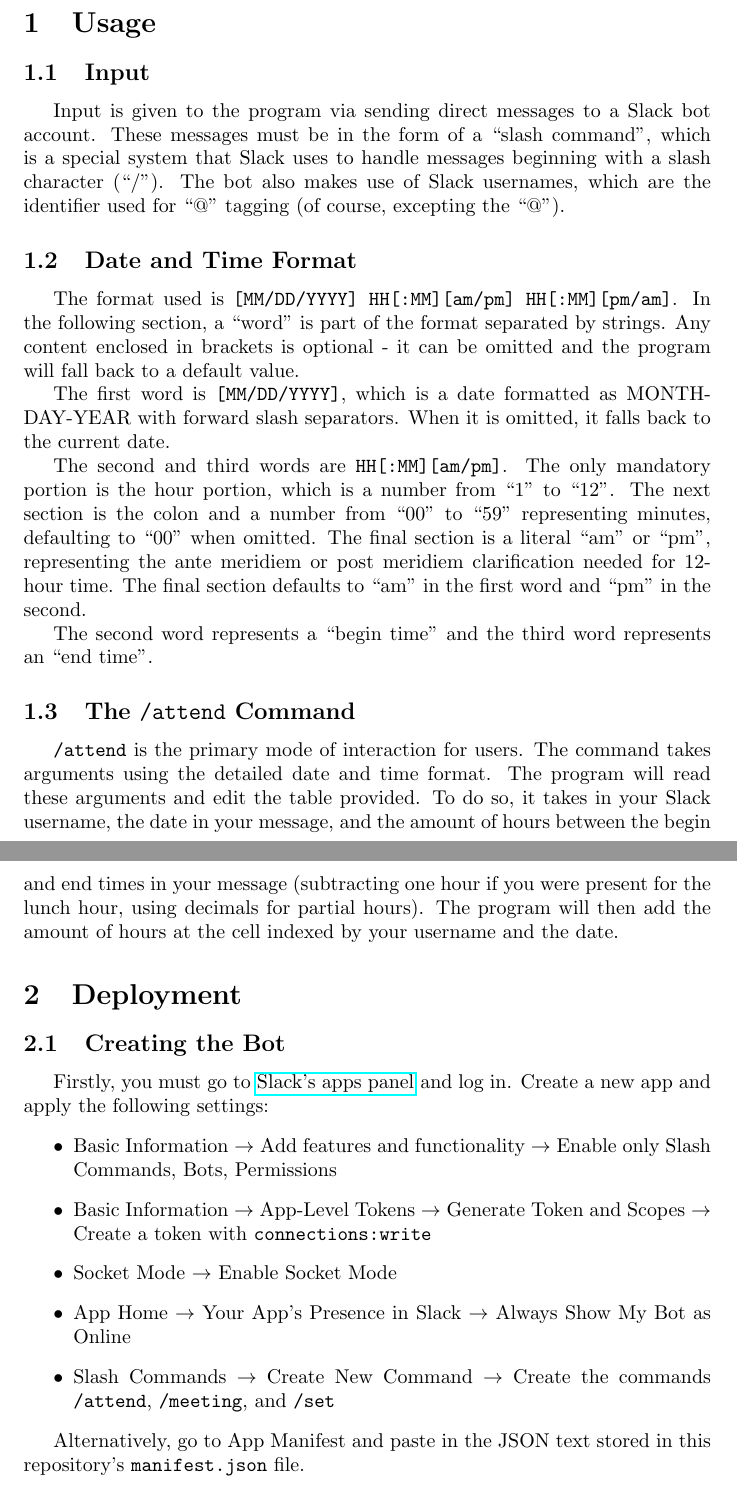
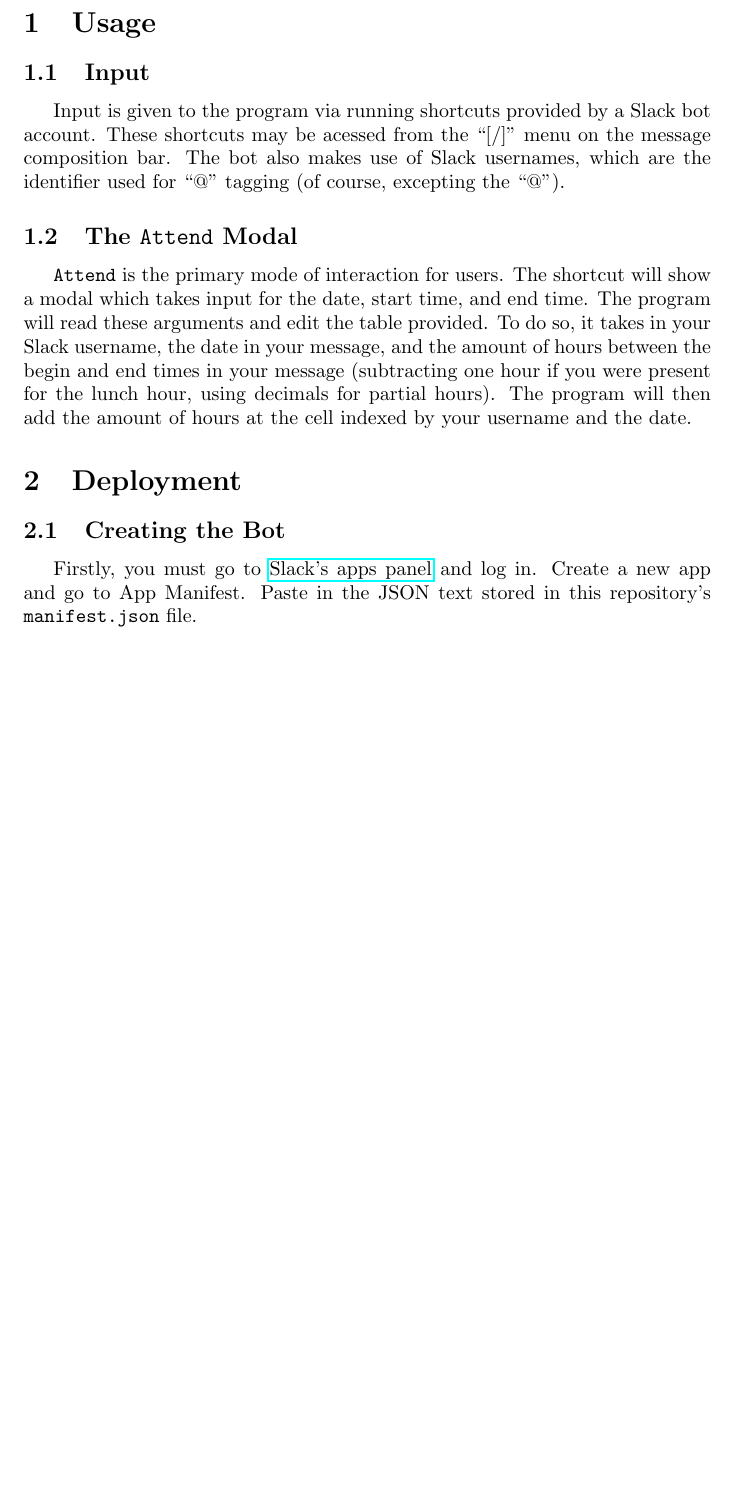
Before and after one commit to SaulFromRobots/attendbot, a LaTeX document (docs.tex): two parts of pages 1 and 2 of 4 before the commit and part of page 1 of 3 after it, the two joined at a grey line, cut so that both start at the same text, the shorter picture padded with empty space. Compiled offline with pdfLaTeX.

Commit message:
update documentation, deployment manifest

```diff
--- a/docs.tex
+++ b/docs.tex
@@ -17,25 +17,13 @@
 
 \
 
-Input is given to the program via sending direct messages to a Slack bot account. These messages must be in the form of a ``slash command", which is a special system that Slack uses to handle messages beginning with a slash character (``/"). The bot also makes use of Slack usernames, which are the identifier used for ``@" tagging (of course, excepting the ``@").
+Input is given to the program via running shortcuts provided by a Slack bot account. These shortcuts may be acessed from the ``[/]" menu on the message composition bar. The bot also makes use of Slack usernames, which are the identifier used for ``@" tagging (of course, excepting the ``@").
 
-\subsection{Date and Time Format}
+\subsection{The \texttt{Attend} Modal}
 
 \
 
-The format used is \texttt{[MM/DD/YYYY] HH[:MM][am/pm] HH[:MM][pm/am]}. In the following section, a ``word'' is part of the format separated by strings. Any content enclosed in brackets is optional - it can be omitted and the program will fall back to a default value.
-
-The first word is \texttt{[MM/DD/YYYY]}, which is a date formatted as MONTH-DAY-YEAR with forward slash separators. When it is omitted, it falls back to the current date.
-
-The second and third words are \texttt{HH[:MM][am/pm]}. The only mandatory portion is the hour portion, which is a number from ``1'' to ``12''. The next section is the colon and a number from ``00'' to ``59'' representing minutes, defaulting to ``00'' when omitted. The final section is a literal ``am'' or ``pm'', representing the ante meridiem or post meridiem clarification needed for 12-hour time. The final section defaults to ``am'' in the first word and ``pm'' in the second.
-
-The second word represents a ``begin time" and the third word represents an ``end time".
-
-\subsection{The \texttt{/attend} Command}
-
-\
-
-\texttt{/attend} is the primary mode of interaction for users. The command takes arguments using the detailed date and time format. The program will read these arguments and edit the table provided. To do so, it takes in your Slack username, the date in your message, and the amount of hours between the begin and end times in your message (subtracting one hour if you were present for the lunch hour, using decimals for partial hours). The program will then add the amount of hours at the cell indexed by your username and the date.
+\texttt{Attend} is the primary mode of interaction for users. The shortcut will show a modal which takes input for the date, start time, and end time. The program will read these arguments and edit the table provided. To do so, it takes in your Slack username, the date in your message, and the amount of hours between the begin and end times in your message (subtracting one hour if you were present for the lunch hour, using decimals for partial hours). The program will then add the amount of hours at the cell indexed by your username and the date.
 
 \section{Deployment}
 
@@ -43,16 +31,7 @@ The second word represents a ``begin time" and the third word represents an ``en
 
 \
 
-Firstly, you must go to \href{https://api.slack.com/apps}{Slack's apps panel} and log in. Create a new app and apply the following settings:
-\begin{itemize}
-	\item Basic Information $\to$ Add features and functionality $\to$ Enable only Slash Commands, Bots, Permissions
-	\item Basic Information $\to$ App-Level Tokens $\to$ Generate Token and Scopes $\to$ Create a token with \texttt{connections:write}
-	\item Socket Mode $\to$ Enable Socket Mode
-	\item App Home $\to$ Your App’s Presence in Slack $\to$ Always Show My Bot as Online
-	\item Slash Commands $\to$ Create New Command $\to$ Create the commands \texttt{/attend}, \texttt{/meeting}, and \texttt{/set}
-\end{itemize}
-
-Alternatively, go to App Manifest and paste in the JSON text stored in this repository's \texttt{manifest.json} file.
+Firstly, you must go to \href{https://api.slack.com/apps}{Slack's apps panel} and log in. Create a new app and go to App Manifest. Paste in the JSON text stored in this repository's \texttt{manifest.json} file.
 
 \subsection{The Spreadsheet}
 
```
Also changed, not shown: docs.tex (4 more changed lines), 1 other file.
